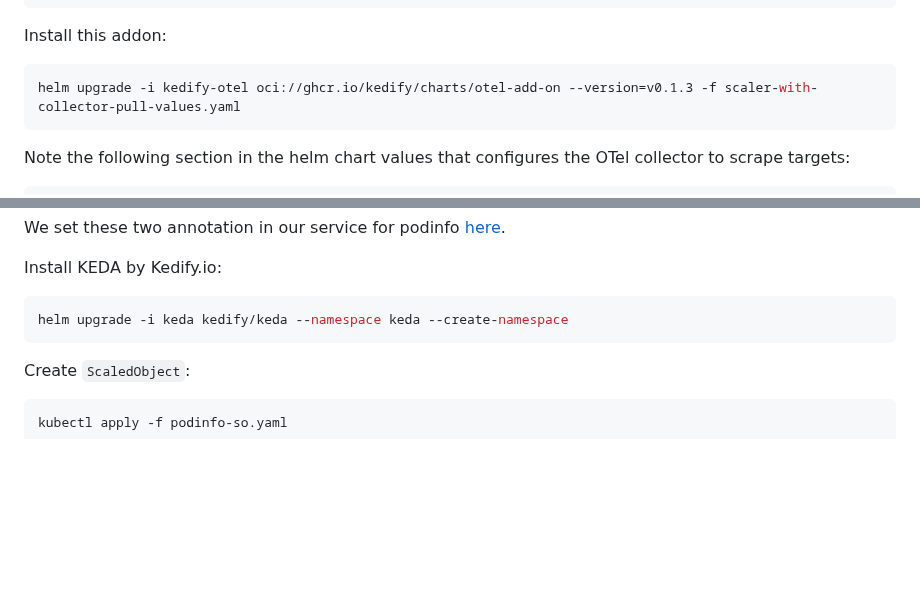
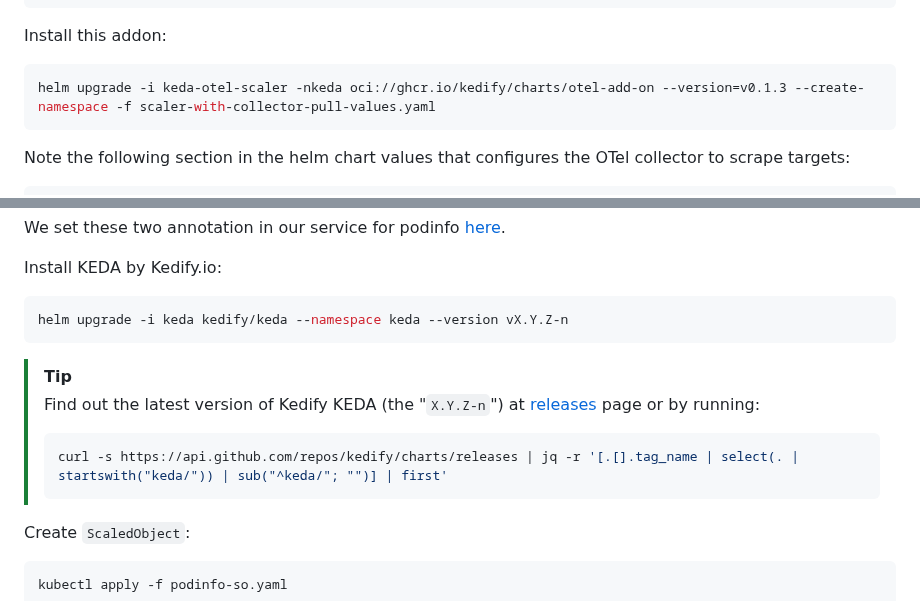
Before and after one commit to kedify/otel-add-on, a Markdown page: examples/metric-pull/README.md, 2 parts joined by grey strips. Rendered like a GitHub page; blank space fills up the shorter version.

Commit message:
Make sure to use the explicit version for Kedify KEDA & install OTel scaler to keda ns (#205)
Signed-off-by: Jirka Kremser <jiri.kremser@gmail.com>

````diff
--- a/examples/metric-pull/README.md
+++ b/examples/metric-pull/README.md
@@ -27,7 +27,7 @@ open http://localhost:8181/metrics
 
 Install this addon:
 ```bash
-helm upgrade -i kedify-otel oci://ghcr.io/kedify/charts/otel-add-on --version=v0.1.3 -f scaler-with-collector-pull-values.yaml
+helm upgrade -i keda-otel-scaler -nkeda oci://ghcr.io/kedify/charts/otel-add-on --version=v0.1.3 --create-namespace -f scaler-with-collector-pull-values.yaml
 ```
 
 Note the following section in the helm chart values that configures the OTel collector to scrape targets:
@@ -73,8 +73,14 @@ We set these two annotation in our service for podinfo [here](./podinfo-values.y
 
 Install KEDA by Kedify.io:
 ```bash
-helm upgrade -i keda kedify/keda --namespace keda --create-namespace
+helm upgrade -i keda kedify/keda --namespace keda --version vX.Y.Z-n
 ```
+
+ > [!TIP]
+ > Find out the latest version of Kedify KEDA (the "`X.Y.Z-n`") at [releases](https://github.com/kedify/charts/releases) page or by running:
+ > ```bash
+ > curl -s https://api.github.com/repos/kedify/charts/releases | jq -r '[.[].tag_name | select(. | startswith("keda/")) | sub("^keda/"; "")] | first'
+ > ```
 
 Create `ScaledObject`:
 ```bash
````
Also changed, not shown: examples/dapr/README.md (+8 -2 lines), examples/metric-push/README.md (+8 -2 lines).
